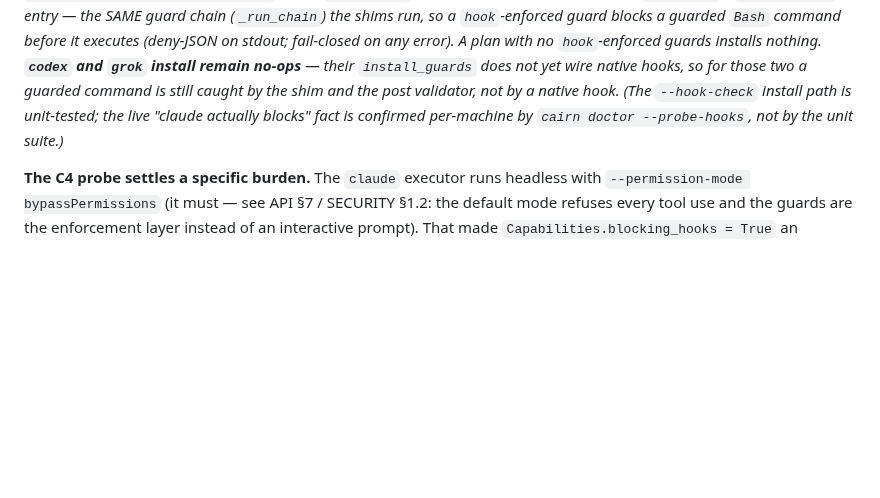
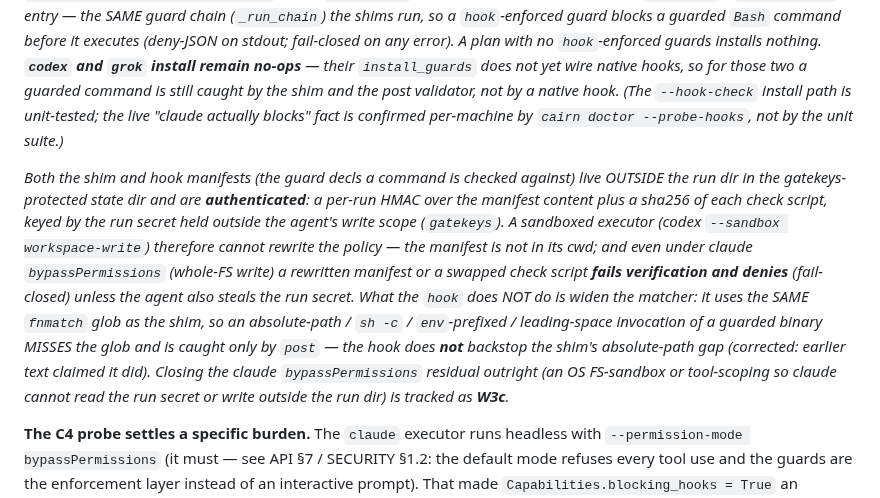
Before and after one commit to gabros20/cairn, a Markdown page: docs/ARCHITECTURE.md, the part around the change. GitHub-like rendering; blank space fills up the shorter version.

```diff
--- a/docs/ARCHITECTURE.md
+++ b/docs/ARCHITECTURE.md
@@ -192,6 +192,19 @@ guarded command is still caught by the shim and the post validator, not by a nat
 `--hook-check` install path is unit-tested; the live "claude actually blocks" fact is confirmed
 per-machine by `cairn doctor --probe-hooks`, not by the unit suite.)*
 
+*Both the shim and hook manifests (the guard decls a command is checked against) live OUTSIDE the run
+dir in the gatekeys-protected state dir and are **authenticated**: a per-run HMAC over the manifest
+content plus a sha256 of each check script, keyed by the run secret held outside the agent's write
+scope (`gatekeys`). A sandboxed executor (codex `--sandbox workspace-write`) therefore cannot rewrite
+the policy — the manifest is not in its cwd; and even under claude `bypassPermissions` (whole-FS write)
+a rewritten manifest or a swapped check script **fails verification and denies** (fail-closed) unless
+the agent also steals the run secret. What the `hook` does NOT do is widen the matcher: it uses the
+SAME `fnmatch` glob as the shim, so an absolute-path / `sh -c` / `env`-prefixed / leading-space
+invocation of a guarded binary MISSES the glob and is caught only by `post` — the hook does **not**
+backstop the shim's absolute-path gap (corrected: earlier text claimed it did). Closing the claude
+`bypassPermissions` residual outright (an OS FS-sandbox or tool-scoping so claude cannot read the run
+secret or write outside the run dir) is tracked as **W3c**.*
+
 **The C4 probe settles a specific burden.** The `claude` executor runs headless with
 `--permission-mode bypassPermissions` (it must — see API §7 / SECURITY §1.2: the default mode refuses
 every tool use and the guards are the enforcement layer instead of an interactive prompt). That made
```
Also changed, not shown: docs/SECURITY.md (+13 -3 lines).
